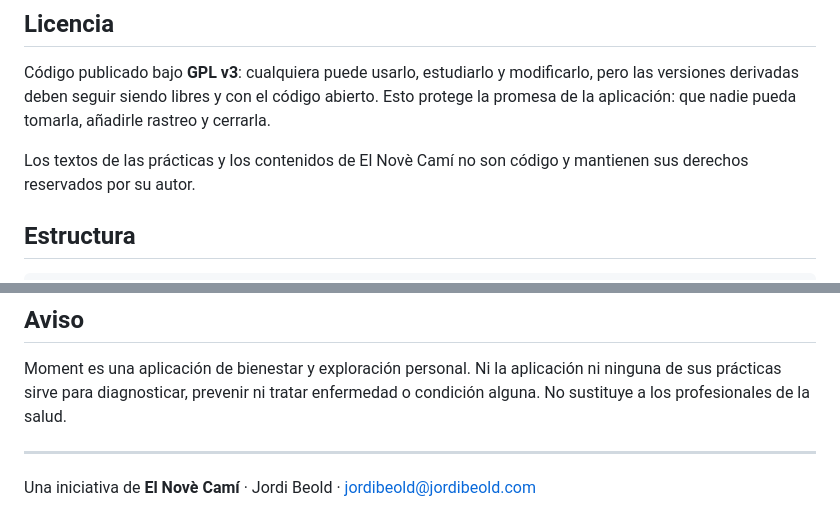
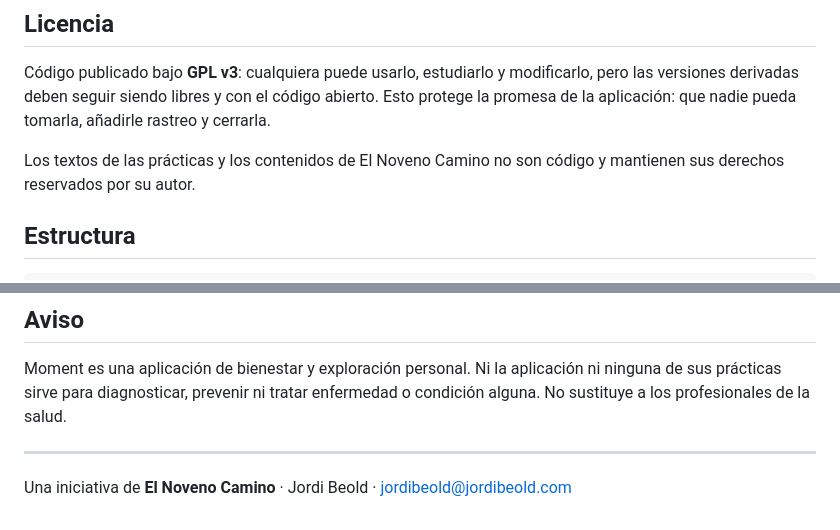
Before and after one commit to jordiva89/moment, a Markdown page: README.md, 2 parts joined by grey strips. Rendered like a GitHub page.

Commit message:
Fix typos in README.md

```diff
--- a/README.md
+++ b/README.md
@@ -46,7 +46,7 @@ pero las versiones derivadas deben seguir siendo libres y con el código abierto
 Esto protege la promesa de la aplicación: que nadie pueda tomarla, añadirle rastreo
 y cerrarla.
 
-Los textos de las prácticas y los contenidos de El Novè Camí no son código y
+Los textos de las prácticas y los contenidos de El Noveno Camino no son código y
 mantienen sus derechos reservados por su autor.
 
 ## Estructura
@@ -103,4 +103,4 @@ condición alguna. No sustituye a los profesionales de la salud.
 
 ---
 
-Una iniciativa de **El Novè Camí** · Jordi Beold · jordibeold@jordibeold.com
+Una iniciativa de **El Noveno Camino** · Jordi Beold · jordibeold@jordibeold.com
```
